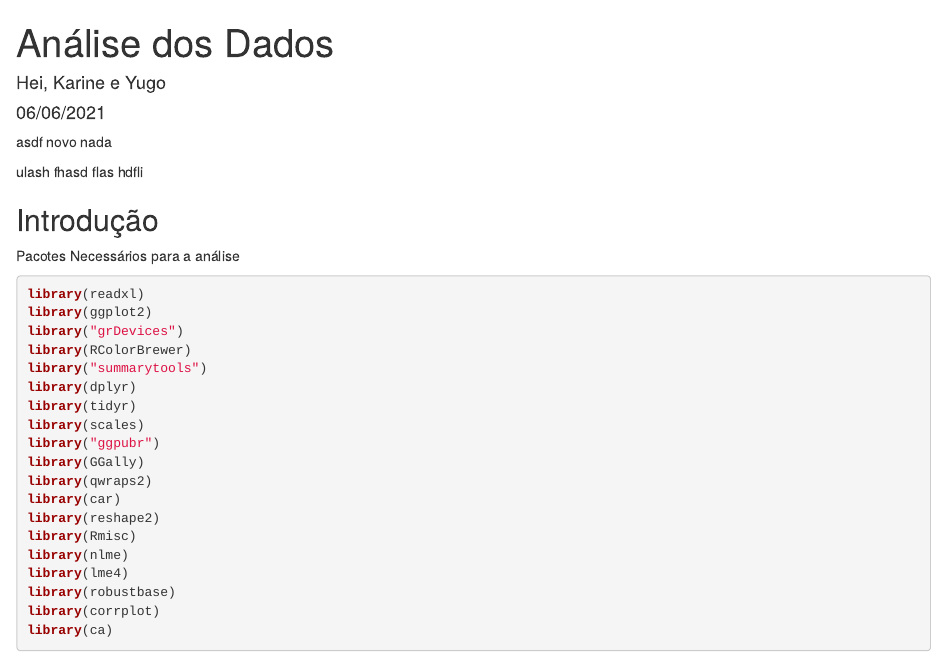
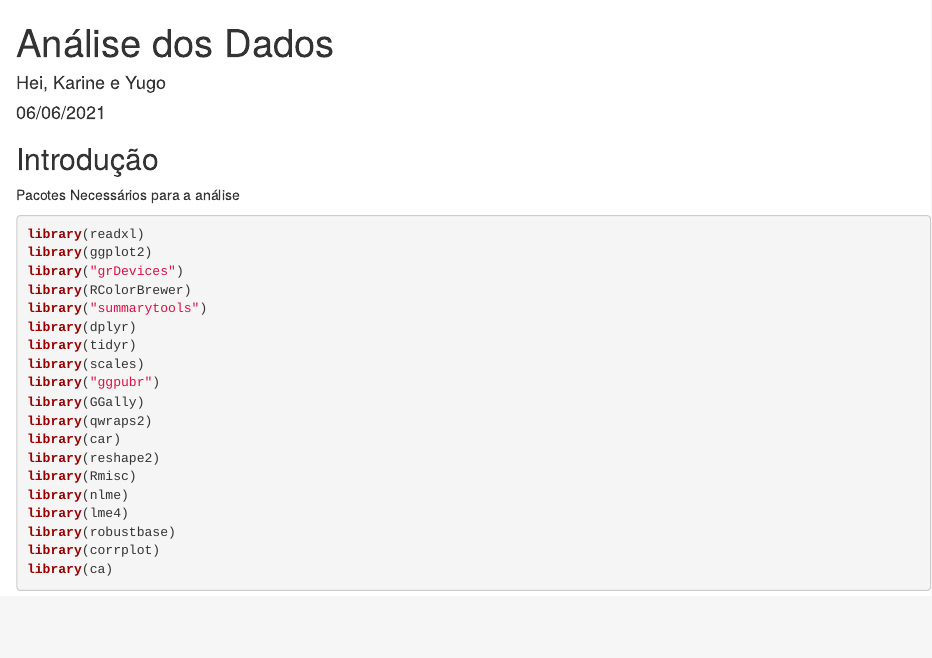
Before and after one commit to yugitoo/CEA_I, an R Markdown document (cea1_analise.Rmd): the page in a window 1100 px wide, from its top. Rendered offline with R 4.5, knitr and Pandoc, with nearby package versions; some code elsewhere in the file could not run offline.

Commit message:
Sem os testes loucos

````diff
--- a/cea1_analise.Rmd
+++ b/cea1_analise.Rmd
@@ -6,10 +6,6 @@ output: html_document
 ---
 
 <!-- output: word_document -->
-
-asdf novo nada
-
-ulash fhasd flas hdfli
 
 
 ```{r setup, include=FALSE}
````
